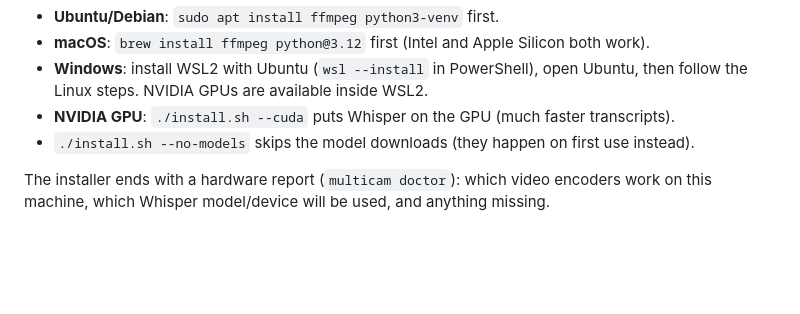
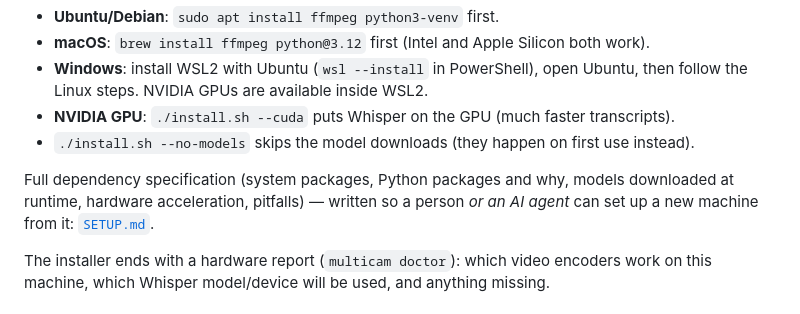
Before and after one commit to prnbs82/multicam-cutter, a Markdown page: README.md, the part around the change. GitHub-like rendering; blank space fills up the shorter version.

Commit message:
Add SETUP.md: machine-readable dependency and environment specification
Co-Authored-By: Claude Fable 5 <noreply@anthropic.com>

```diff
--- a/README.md
+++ b/README.md
@@ -36,6 +36,10 @@ cd multicam-cutter
   the Linux steps. NVIDIA GPUs are available inside WSL2.
 - **NVIDIA GPU**: `./install.sh --cuda` puts Whisper on the GPU (much faster transcripts).
 - `./install.sh --no-models` skips the model downloads (they happen on first use instead).
+
+Full dependency specification (system packages, Python packages and why, models downloaded at
+runtime, hardware acceleration, pitfalls) — written so a person *or an AI agent* can set up a new
+machine from it: [`SETUP.md`](SETUP.md).
 
 The installer ends with a hardware report (`multicam doctor`): which video encoders work on this
 machine, which Whisper model/device will be used, and anything missing.
```
Also changed, not shown: SETUP.md (added, +150 -0 lines).
